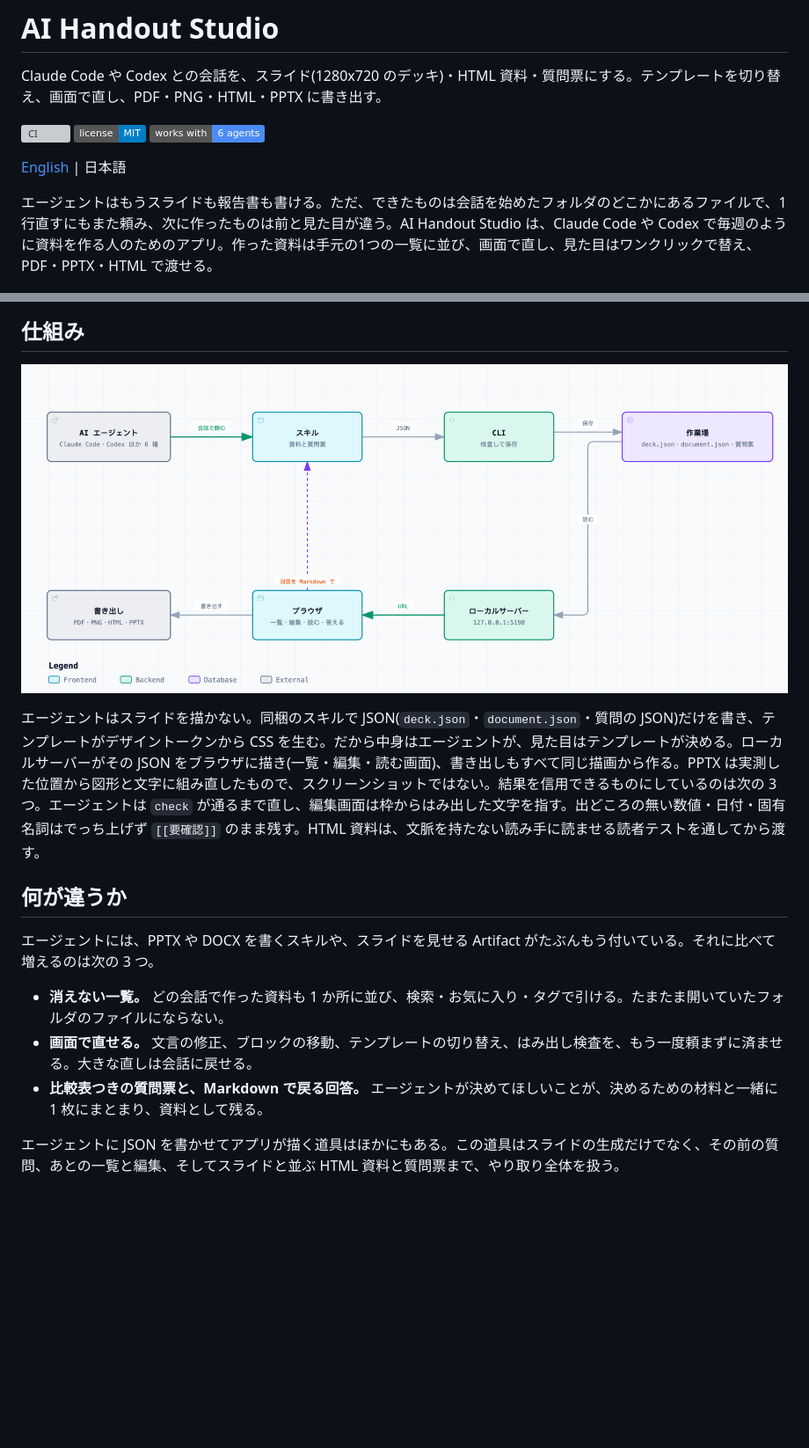
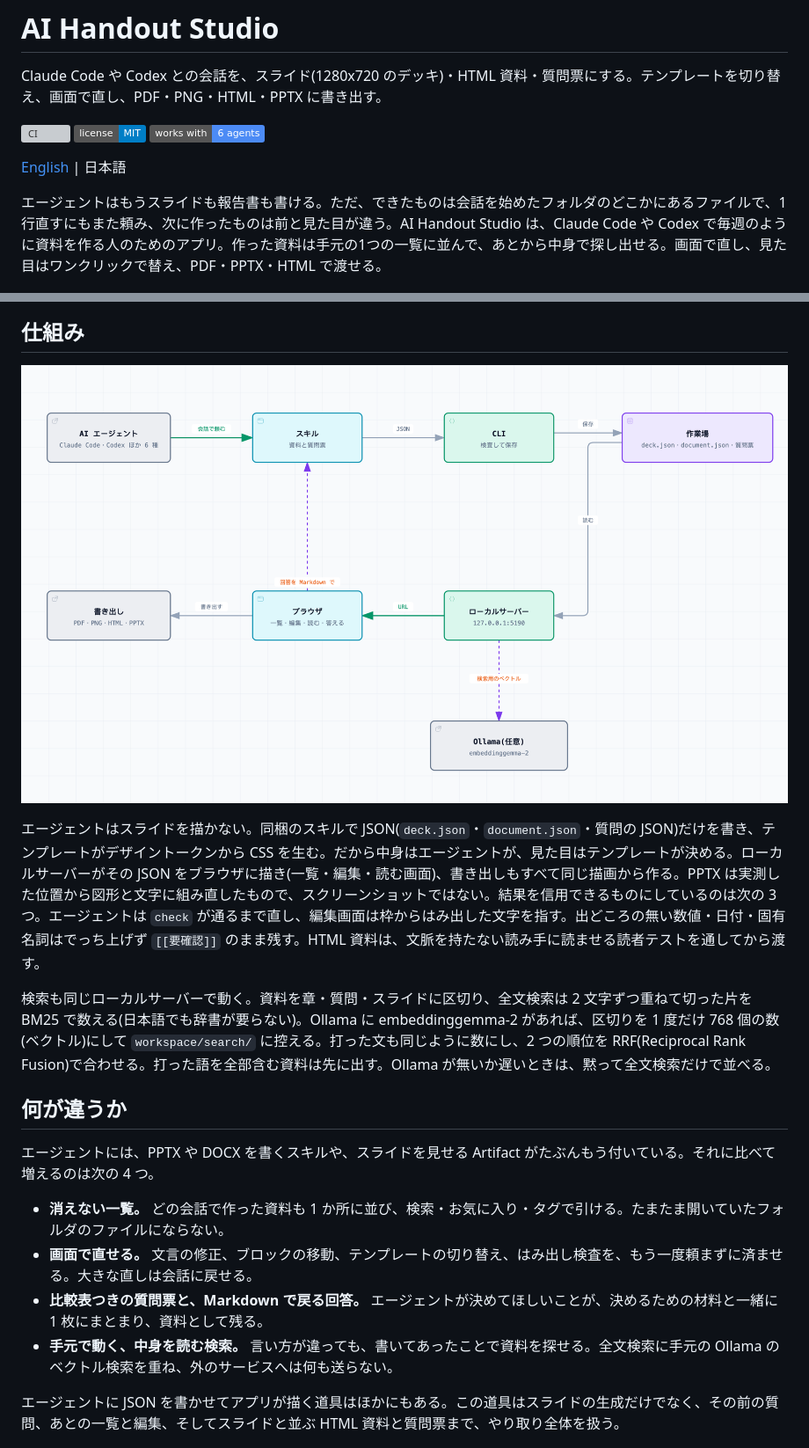
Before and after one commit to GentaAmeku/ai-handout-studio, a Markdown page: README.ja.md, 2 parts joined by grey strips. Shown at 88% size. Rendered like a GitHub page; pictures changed too: docs/images/ja/how-it-works.png; badges without logos; blank space fills up the shorter version; grey boxes are pictures that could not be loaded.

```diff
--- a/README.ja.md
+++ b/README.ja.md
@@ -8,7 +8,7 @@ Claude Code や Codex との会話を、スライド(1280x720 のデッキ)・HT
 
 [English](README.md) | 日本語
 
-エージェントはもうスライドも報告書も書ける。ただ、できたものは会話を始めたフォルダのどこかにあるファイルで、1行直すにもまた頼み、次に作ったものは前と見た目が違う。AI Handout Studio は、Claude Code や Codex で毎週のように資料を作る人のためのアプリ。作った資料は手元の1つの一覧に並び、画面で直し、見た目はワンクリックで替え、PDF・PPTX・HTML で渡せる。
+エージェントはもうスライドも報告書も書ける。ただ、できたものは会話を始めたフォルダのどこかにあるファイルで、1行直すにもまた頼み、次に作ったものは前と見た目が違う。AI Handout Studio は、Claude Code や Codex で毎週のように資料を作る人のためのアプリ。作った資料は手元の1つの一覧に並んで、あとから中身で探し出せる。画面で直し、見た目はワンクリックで替え、PDF・PPTX・HTML で渡せる。
 
 ![同じ表紙を 7 テンプレートで描いた帯](docs/images/ja/hero-templates.png)
 
@@ -83,13 +89,16 @@ Claude Code では、同梱の mod が入力欄の上に帯を出す。*この
 
 エージェントはスライドを描かない。同梱のスキルで JSON(`deck.json`・`document.json`・質問の JSON)だけを書き、テンプレートがデザイントークンから CSS を生む。だから中身はエージェントが、見た目はテンプレートが決める。ローカルサーバーがその JSON をブラウザに描き(一覧・編集・読む画面)、書き出しもすべて同じ描画から作る。PPTX は実測した位置から図形と文字に組み直したもので、スクリーンショットではない。結果を信用できるものにしているのは次の 3 つ。エージェントは `check` が通るまで直し、編集画面は枠からはみ出した文字を指す。出どころの無い数値・日付・固有名詞はでっち上げず `[[要確認]]` のまま残す。HTML 資料は、文脈を持たない読み手に読ませる読者テストを通してから渡す。
 
+検索も同じローカルサーバーで動く。資料を章・質問・スライドに区切り、全文検索は 2 文字ずつ重ねて切った片を BM25 で数える(日本語でも辞書が要らない)。Ollama に embeddinggemma-2 があれば、区切りを 1 度だけ 768 個の数(ベクトル)にして `workspace/search/` に控える。打った文も同じように数にし、2 つの順位を RRF(Reciprocal Rank Fusion)で合わせる。打った語を全部含む資料は先に出す。Ollama が無いか遅いときは、黙って全文検索だけで並べる。
+
 ## 何が違うか
 
-エージェントには、PPTX や DOCX を書くスキルや、スライドを見せる Artifact がたぶんもう付いている。それに比べて増えるのは次の 3 つ。
+エージェントには、PPTX や DOCX を書くスキルや、スライドを見せる Artifact がたぶんもう付いている。それに比べて増えるのは次の 4 つ。
 
 - **消えない一覧。** どの会話で作った資料も 1 か所に並び、検索・お気に入り・タグで引ける。たまたま開いていたフォルダのファイルにならない。
 - **画面で直せる。** 文言の修正、ブロックの移動、テンプレートの切り替え、はみ出し検査を、もう一度頼まずに済ませる。大きな直しは会話に戻せる。
 - **比較表つきの質問票と、Markdown で戻る回答。** エージェントが決めてほしいことが、決めるための材料と一緒に 1 枚にまとまり、資料として残る。
+- **手元で動く、中身を読む検索。** 言い方が違っても、書いてあったことで資料を探せる。全文検索に手元の Ollama のベクトル検索を重ね、外のサービスへは何も送らない。
 
 エージェントに JSON を書かせてアプリが描く道具はほかにもある。この道具はスライドの生成だけでなく、その前の質問、あとの一覧と編集、そしてスライドと並ぶ HTML 資料と質問票まで、やり取り全体を扱う。
 
```
Also changed, not shown: other parts of README.ja.md (+8 -2 lines), README.md (+12 -3 lines), docs/screenshots.md (+3 -2 lines), docs/images/en/how-it-works.png, docs/images/en/search.png (added), docs/images/ja/search.png (added), 3 other files.
